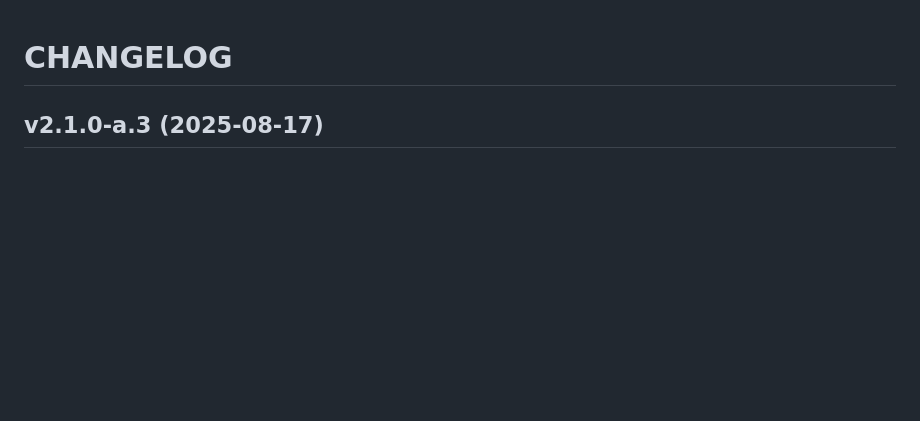
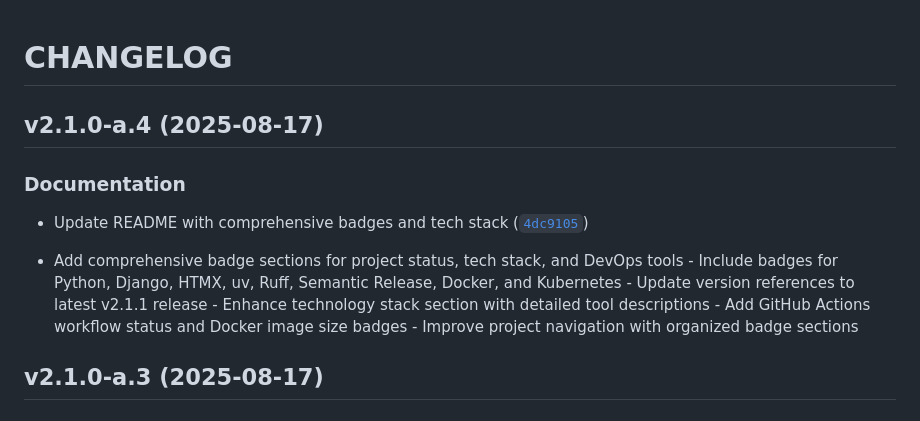
Before and after one commit to dkdndes/cowboy-django, a Markdown page: CHANGELOG.md, the part around the change. Drawn GitHub-style; blank space fills up the shorter version.

Commit message:
2.1.0-a.4
Automatically generated by python-semantic-release

```diff
--- a/CHANGELOG.md
+++ b/CHANGELOG.md
@@ -1,4 +1,18 @@
 # CHANGELOG
+
+
+## v2.1.0-a.4 (2025-08-17)
+
+### Documentation
+
+- Update README with comprehensive badges and tech stack
+  ([`4dc9105`](https://github.com/dkdndes/cowboy-django/commit/4dc910598da1ba3e6bf9090153a49f5e80a7ff5b))
+
+- Add comprehensive badge sections for project status, tech stack, and DevOps tools - Include badges
+  for Python, Django, HTMX, uv, Ruff, Semantic Release, Docker, and Kubernetes - Update version
+  references to latest v2.1.1 release - Enhance technology stack section with detailed tool
+  descriptions - Add GitHub Actions workflow status and Docker image size badges - Improve project
+  navigation with organized badge sections
 
 
 ## v2.1.0-a.3 (2025-08-17)
```
